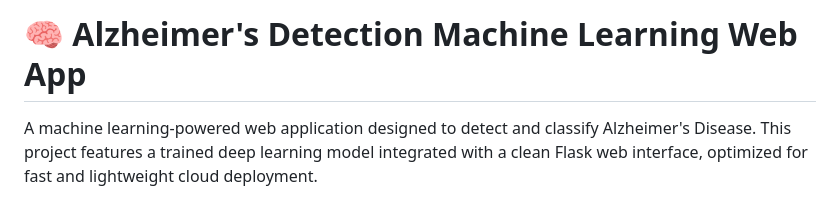
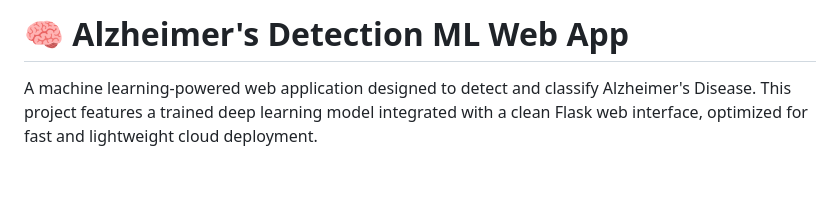
Before and after one commit to bunnyispavan/alzheimer_ml, a Markdown page: README.md, the part around the change. GitHub-like rendering; blank space fills up the shorter version.

```diff
--- a/README.md
+++ b/README.md
@@ -1,4 +1,4 @@
-# 🧠 Alzheimer's Detection Machine Learning Web App
+# 🧠 Alzheimer's Detection ML Web App
 
 A machine learning-powered web application designed to detect and classify Alzheimer's Disease. This project features a trained deep learning model integrated with a clean Flask web interface, optimized for fast and lightweight cloud deployment.
 
```
